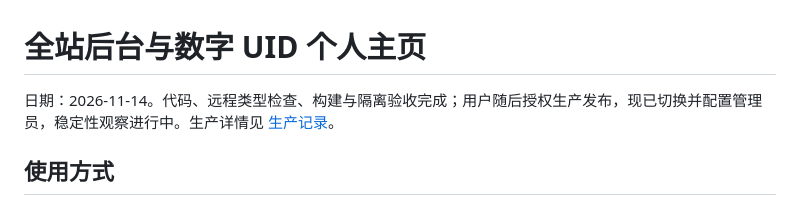
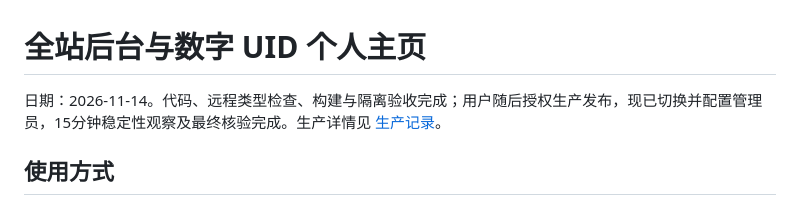
Before and after one commit to AdingApkgg/wvn, a Markdown page: docs/dashboard-profiles-20261114.md, the part around the change. Drawn GitHub-style.

```diff
--- a/docs/dashboard-profiles-20261114.md
+++ b/docs/dashboard-profiles-20261114.md
@@ -1,6 +1,6 @@
 # 全站后台与数字 UID 个人主页
 
-日期：2026-11-14。代码、远程类型检查、构建与隔离验收完成；用户随后授权生产发布，现已切换并配置管理员，稳定性观察进行中。生产详情见 [生产记录](dashboard-profiles-production-20261114.md)。
+日期：2026-11-14。代码、远程类型检查、构建与隔离验收完成；用户随后授权生产发布，现已切换并配置管理员，15分钟稳定性观察及最终核验完成。生产详情见 [生产记录](dashboard-profiles-production-20261114.md)。
 
 ## 使用方式
 
```
Also changed, not shown: docs/dashboard-profiles-production-20261114.md (+7 -1 lines), 1 other file.
